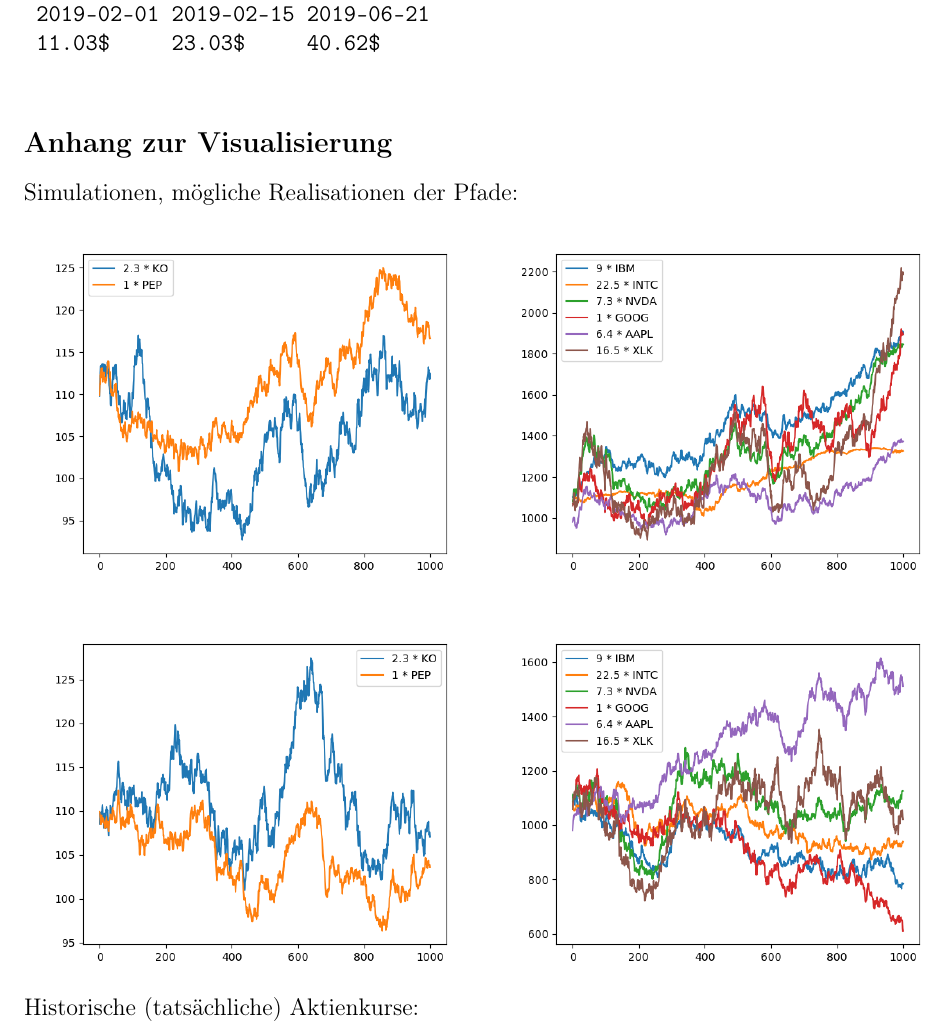
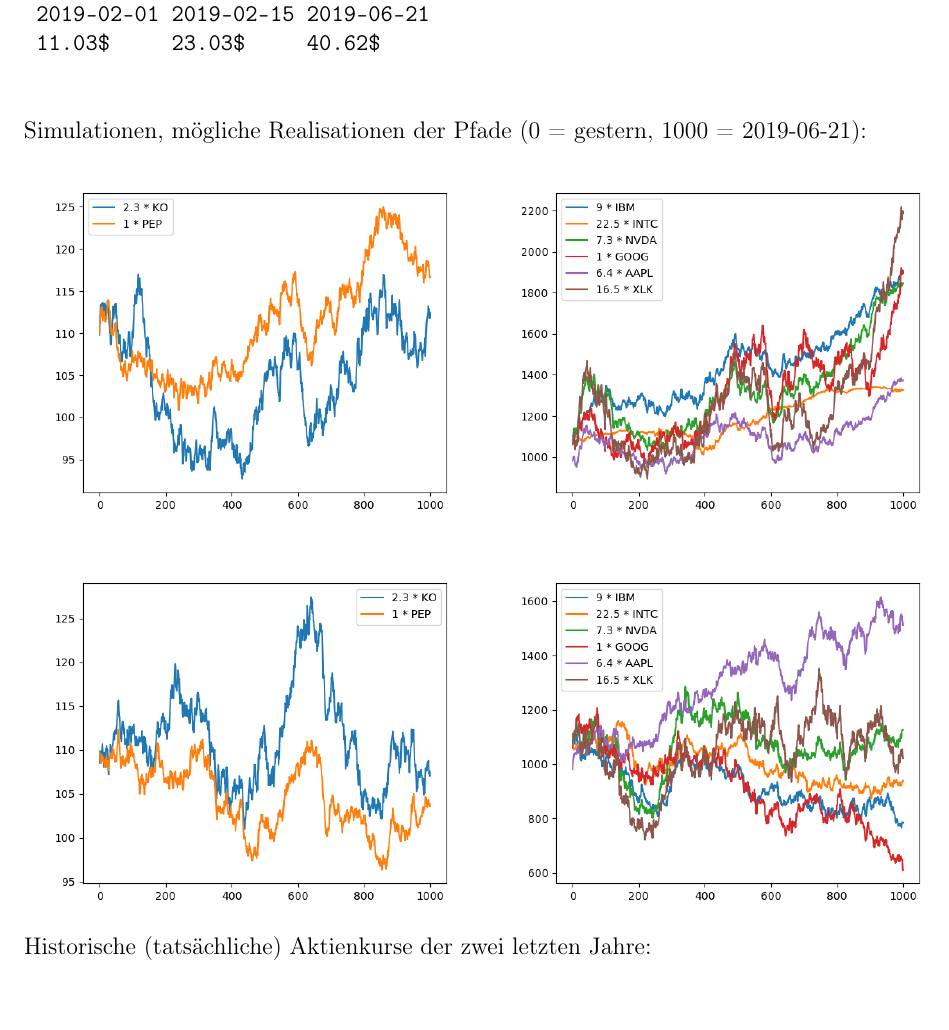
Before and after one commit to SirFloIII/CompFy, a LaTeX paper (Best_of.tex): part of page 5 of 6, cut so that both start at the same text, the shorter picture padded with empty space. Compiled offline with pdfLaTeX.

```diff
--- a/Best_of.tex
+++ b/Best_of.tex
@@ -194,15 +195,14 @@
 	2019-02-01 2019-02-15 2019-06-21
 	11.03$     23.03$     40.62$
 	\end{verbatim}
-	\subsection*{Anhang zur Visualisierung}
-	Simulationen, mögliche Realisationen der Pfade:
+	%\subsection*{Anhang zur Visualisierung}
+	Simulationen, mögliche Realisationen der Pfade (0 = gestern, 1000 =  2019-06-21):
 	\\
 	\includegraphics[width=0.5\textwidth]{Teil1_1}
 	\includegraphics[width=0.5\textwidth]{Teil2_1}
 	\includegraphics[width=0.5\textwidth]{Teil1_2}
 	\includegraphics[width=0.5\textwidth]{Teil2_2}
-	\pagebreak
-	Historische (tatsächliche) Aktienkurse:
+	Historische (tatsächliche) Aktienkurse der zwei letzten Jahre:
 	\\
 	\includegraphics[width=0.5\textwidth]{Teil1_hist_2y}
 	\includegraphics[width=0.5\textwidth]{Teil2_hist_2y}
```
Also changed, not shown: Best_of.tex (11 more changed lines).
